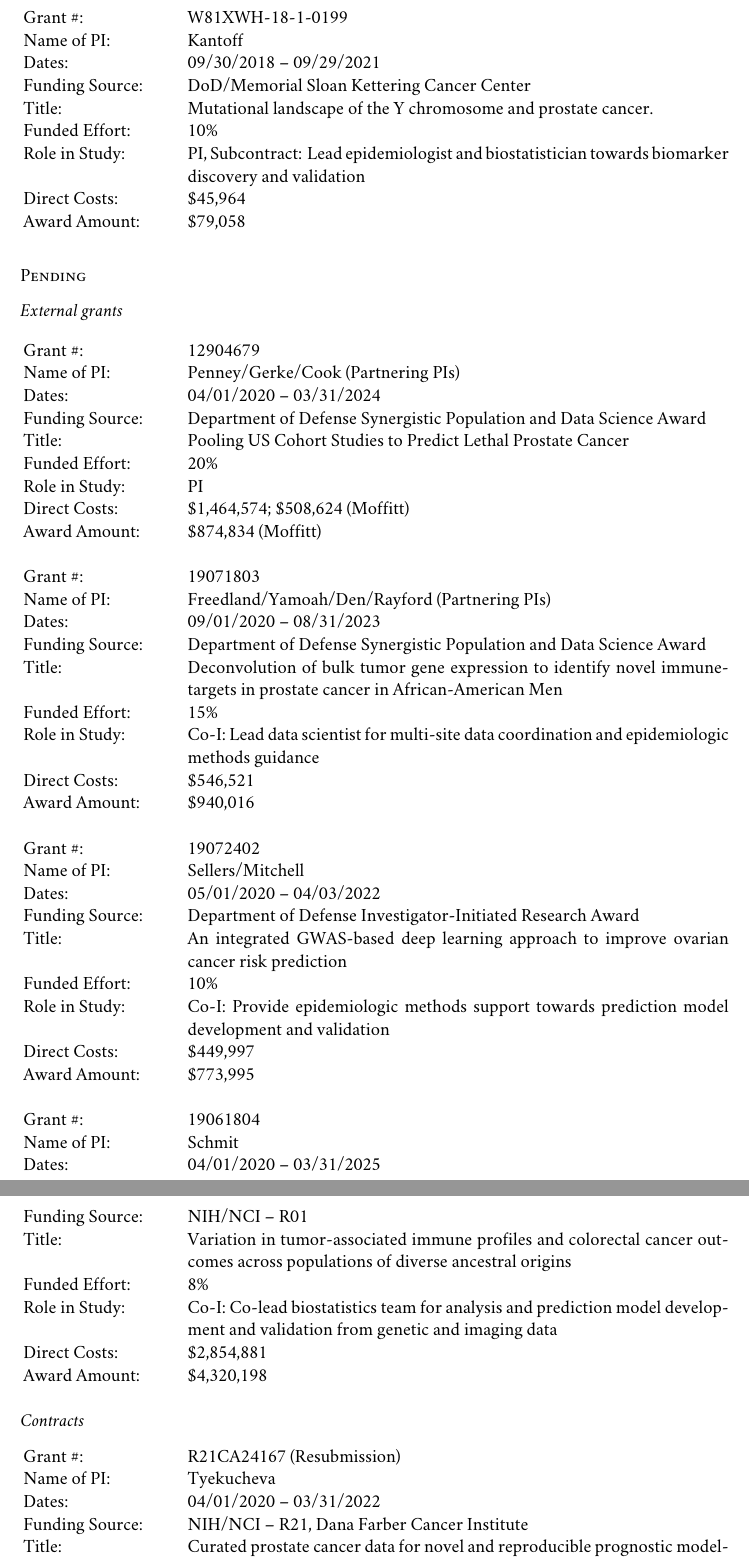
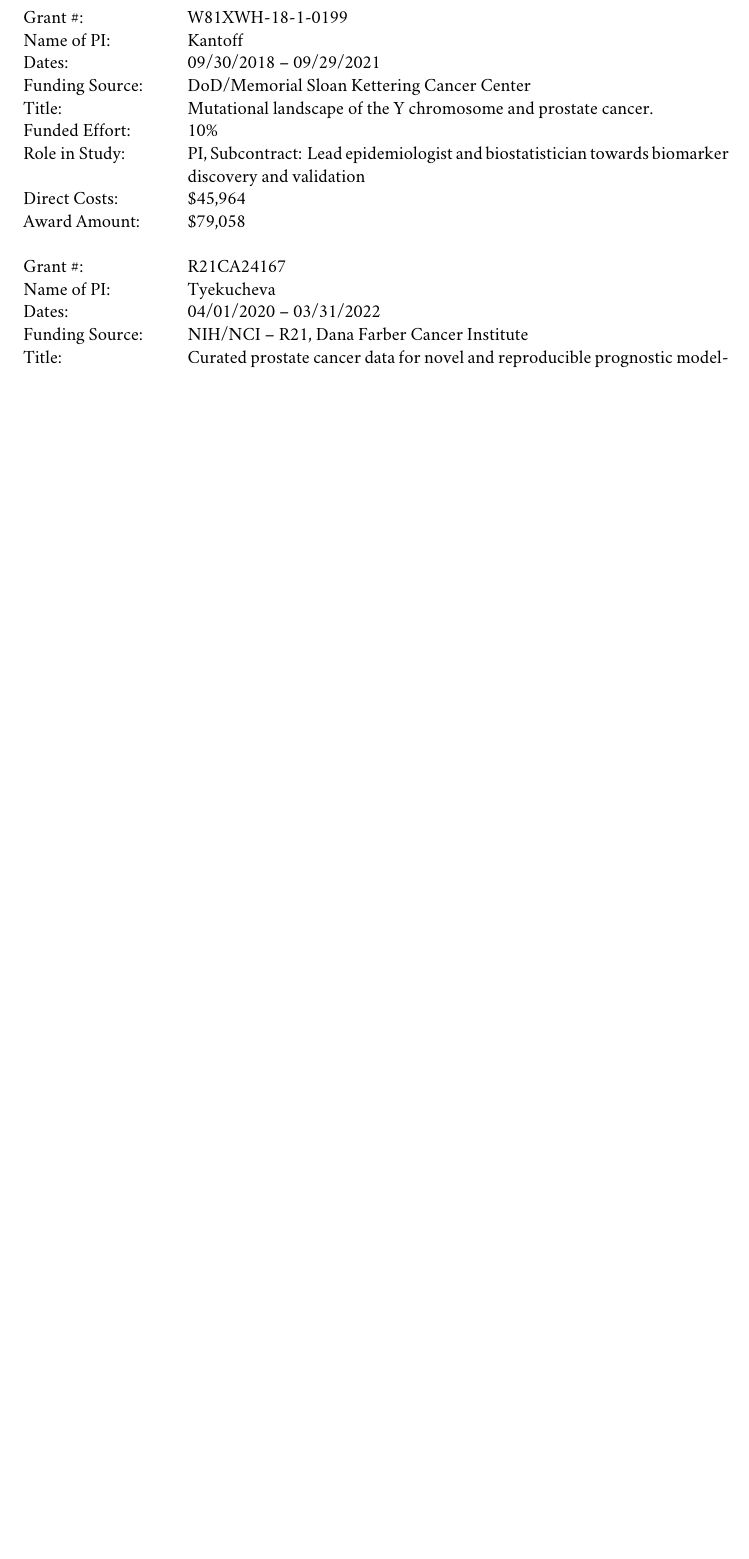
Before and after one commit to tgerke/CV, a LaTeX CV (GerkeCV.tex): two parts of pages 4 and 5 of 21 before the commit and part of page 4 of 20 after it, the two joined at a grey line, cut so that both start at the same text, the shorter picture padded with empty space. Compiled offline with XeLaTeX; a missing font is replaced by an installed copy or a similar font.

Commit message:
remove unfunded grants, move funded R21 up

```diff
--- a/GerkeCV.tex
+++ b/GerkeCV.tex
@@ -227,57 +227,8 @@
 Role in Study: & PI, Subcontract: Lead epidemiologist and biostatistician towards biomarker discovery and validation\\
 Direct Costs: & \$45,964\\
 Award Amount: & \$79,058\\
-\end{longtable}
-
-\subsection*{Pending}
-\emph{External grants}
-\begin{longtable}{@{}p{0.2\linewidth} p{0.75\linewidth}}
-Grant \#: & 12904679\\
-Name of PI: & Penney/Gerke/Cook (Partnering PIs)\\
-Dates: & 04/01/2020 -- 03/31/2024\\
-Funding Source: & Department of Defense Synergistic Population and Data Science Award\\
-Title: & Pooling US Cohort Studies to Predict Lethal Prostate Cancer\\
-Funded Effort: & 20\%\\
-Role in Study: & PI \\
-Direct Costs: & \$1,464,574; \$508,624 (Moffitt)\\
-Award Amount: & \$874,834 (Moffitt)\\
 ~\\
-Grant \#: & 19071803\\
-Name of PI: & Freedland/Yamoah/Den/Rayford (Partnering PIs)\\
-Dates: & 09/01/2020 -- 08/31/2023\\
-Funding Source: & Department of Defense Synergistic Population and Data Science Award\\
-Title: & Deconvolution of bulk tumor gene expression to identify novel immune-targets in prostate cancer in African-American Men\\
-Funded Effort: & 15\%\\
-Role in Study: & Co-I: Lead data scientist for multi-site data coordination and epidemiologic methods guidance\\
-Direct Costs: & \$546,521\\
-Award Amount: & \$940,016\\
-~\\
-Grant \#: & 19072402\\
-Name of PI: & Sellers/Mitchell\\
-Dates: & 05/01/2020 -- 04/03/2022\\
-Funding Source: & Department of Defense Investigator-Initiated Research Award\\
-Title: & An integrated GWAS-based deep learning approach to improve ovarian cancer risk prediction\\
-Funded Effort: & 10\%\\
-Role in Study: & Co-I: Provide epidemiologic methods support towards prediction model development and validation\\
-Direct Costs: & \$449,997\\
-Award Amount: & \$773,995\\
-~\\
-Grant \#: & 19061804\\
-Name of PI: & Schmit\\
-Dates: & 04/01/2020 -- 03/31/2025\\
-Funding Source: &NIH/NCI -- R01\\
-Title: & Variation in tumor-associated immune profiles and colorectal cancer outcomes across populations of diverse ancestral origins\\
-Funded Effort: & 8\%\\
-Role in Study: & Co-I: Co-lead biostatistics team for analysis and prediction model development and validation from genetic and imaging data\\
-Direct Costs: & \$2,854,881\\
-Award Amount: & \$4,320,198\\
-\end{longtable}
-
-%\emph{Internal grants}
-
-\emph{Contracts}
-\begin{longtable}{@{}p{0.2\linewidth} p{0.75\linewidth}}
-Grant \#: & R21CA24167 (Resubmission)\\
+Grant \#: & R21CA24167\\
 Name of PI: & Tyekucheva\\
 Dates: & 04/01/2020 -- 03/31/2022\\
 Funding Source: & NIH/NCI -- R21, Dana Farber Cancer Institute\\
```
Also changed, not shown: GerkeCV.pdf, GerkeCV.tex (7 more changed lines).
